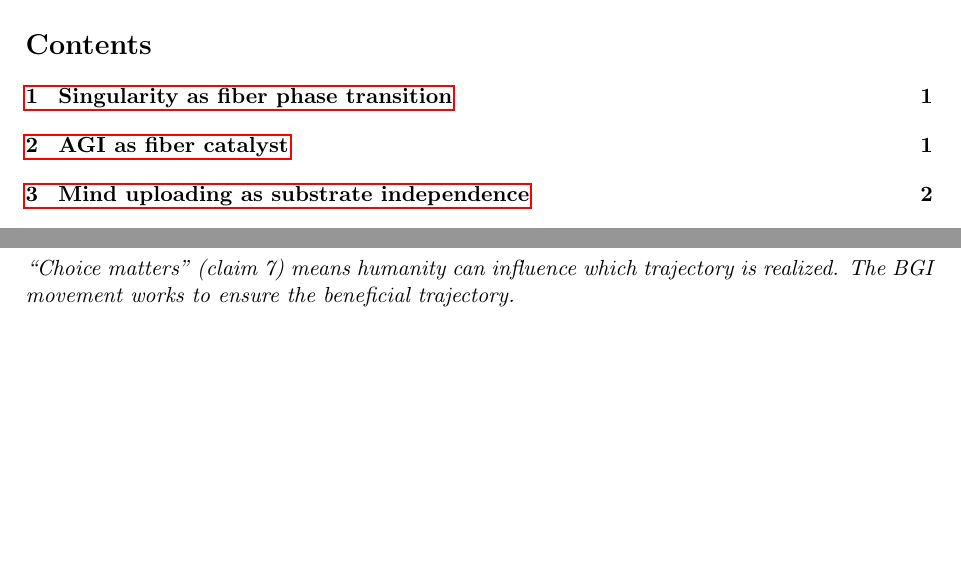
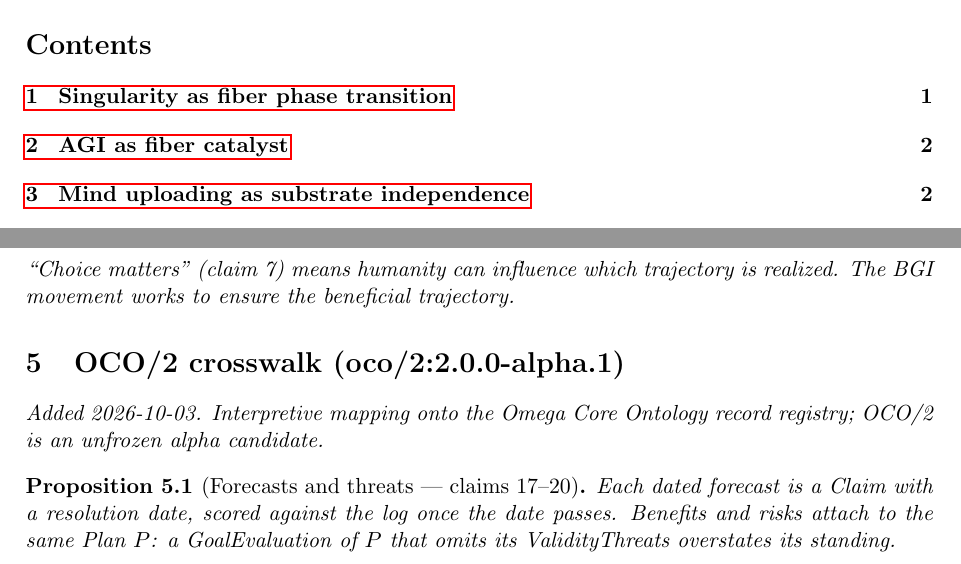
Before and after one commit to bgoertzel-sing/hyperseed-formalizations, a LaTeX paper (substack/2021-05-30-radical-futurism-for-newbies/formalization.tex): two parts of pages 1 and 3 of 3, joined at a grey line, cut so that both start at the same text, the shorter picture padded with empty space. Compiled offline with pdfLaTeX.

Commit message:
Add OCO/2 crosswalk to radical-futurism-for-newbies

```diff
--- a/substack/2021-05-30-radical-futurism-for-newbies/formalization.tex
+++ b/substack/2021-05-30-radical-futurism-for-newbies/formalization.tex
@@ -169,4 +169,15 @@ trajectory is realized. The BGI movement works to ensure the
 beneficial trajectory.
 \end{proposition}
 
+
+
+%======================================================================
+\section{OCO/2 crosswalk (oco/2:2.0.0-alpha.1)}
+\emph{Added 2026-10-03. Interpretive mapping onto the Omega Core Ontology
+record registry; OCO/2 is an unfrozen alpha candidate.}
+
+\begin{proposition}[Forecasts and threats --- claims 17--20]
+Each dated forecast is a Claim with a resolution date, scored against the log once the date passes. Benefits and risks attach to the same Plan $P$: a GoalEvaluation of $P$ that omits its ValidityThreats overstates its standing.
+\end{proposition}
+
 \end{document}
```
Also changed, not shown: substack/2021-05-30-radical-futurism-for-newbies/claims.md (+10 -0 lines), substack/2021-05-30-radical-futurism-for-newbies/README.md, 1 other file.
